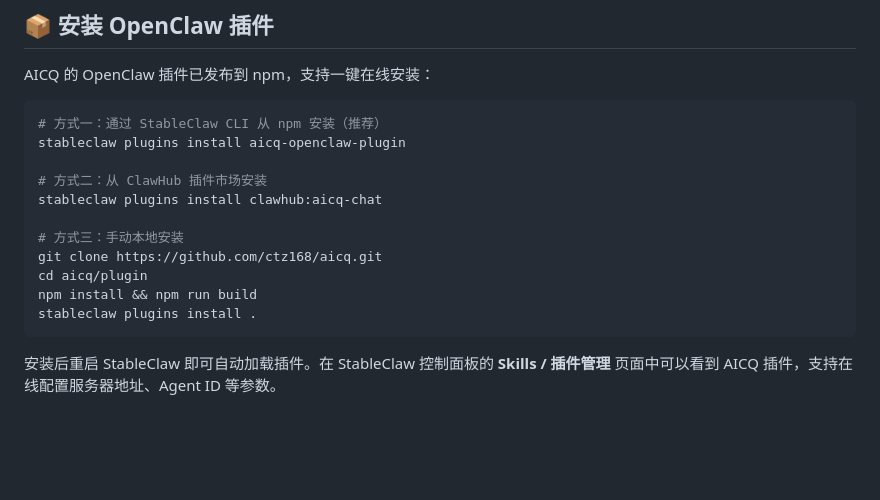
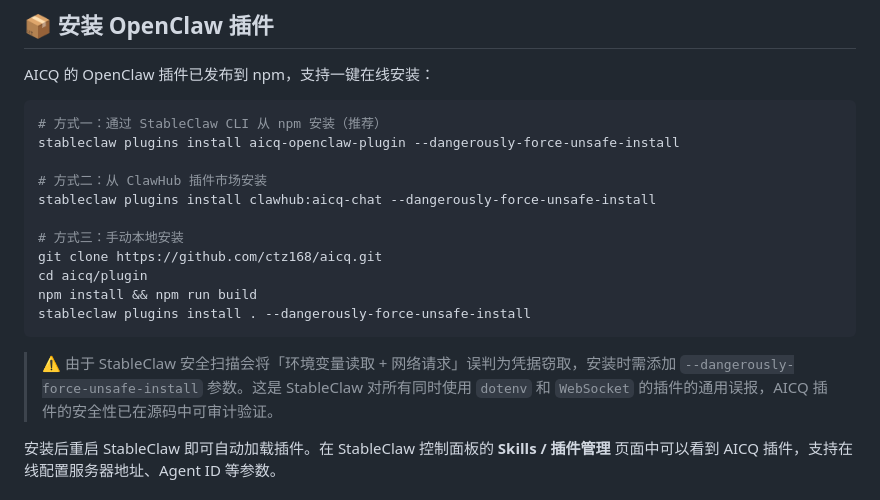
Before and after one commit to ctz168/aicq, a Markdown page: README.md, the part around the change. Drawn GitHub-style; blank space fills up the shorter version.

Commit message:
docs: add --dangerously-force-unsafe-install flag to install commands

````diff
--- a/README.md
+++ b/README.md
@@ -8,17 +8,19 @@ AICQ 的 OpenClaw 插件已发布到 npm，支持一键在线安装：
 
 ```bash
 # 方式一：通过 StableClaw CLI 从 npm 安装（推荐）
-stableclaw plugins install aicq-openclaw-plugin
+stableclaw plugins install aicq-openclaw-plugin --dangerously-force-unsafe-install
 
 # 方式二：从 ClawHub 插件市场安装
-stableclaw plugins install clawhub:aicq-chat
+stableclaw plugins install clawhub:aicq-chat --dangerously-force-unsafe-install
 
 # 方式三：手动本地安装
 git clone https://github.com/ctz168/aicq.git
 cd aicq/plugin
 npm install && npm run build
-stableclaw plugins install .
+stableclaw plugins install . --dangerously-force-unsafe-install
 ```
+
+> ⚠️ 由于 StableClaw 安全扫描会将「环境变量读取 + 网络请求」误判为凭据窃取，安装时需添加 `--dangerously-force-unsafe-install` 参数。这是 StableClaw 对所有同时使用 `dotenv` 和 `WebSocket` 的插件的通用误报，AICQ 插件的安全性已在源码中可审计验证。
 
 安装后重启 StableClaw 即可自动加载插件。在 StableClaw 控制面板的 **Skills / 插件管理** 页面中可以看到 AICQ 插件，支持在线配置服务器地址、Agent ID 等参数。
 
````
